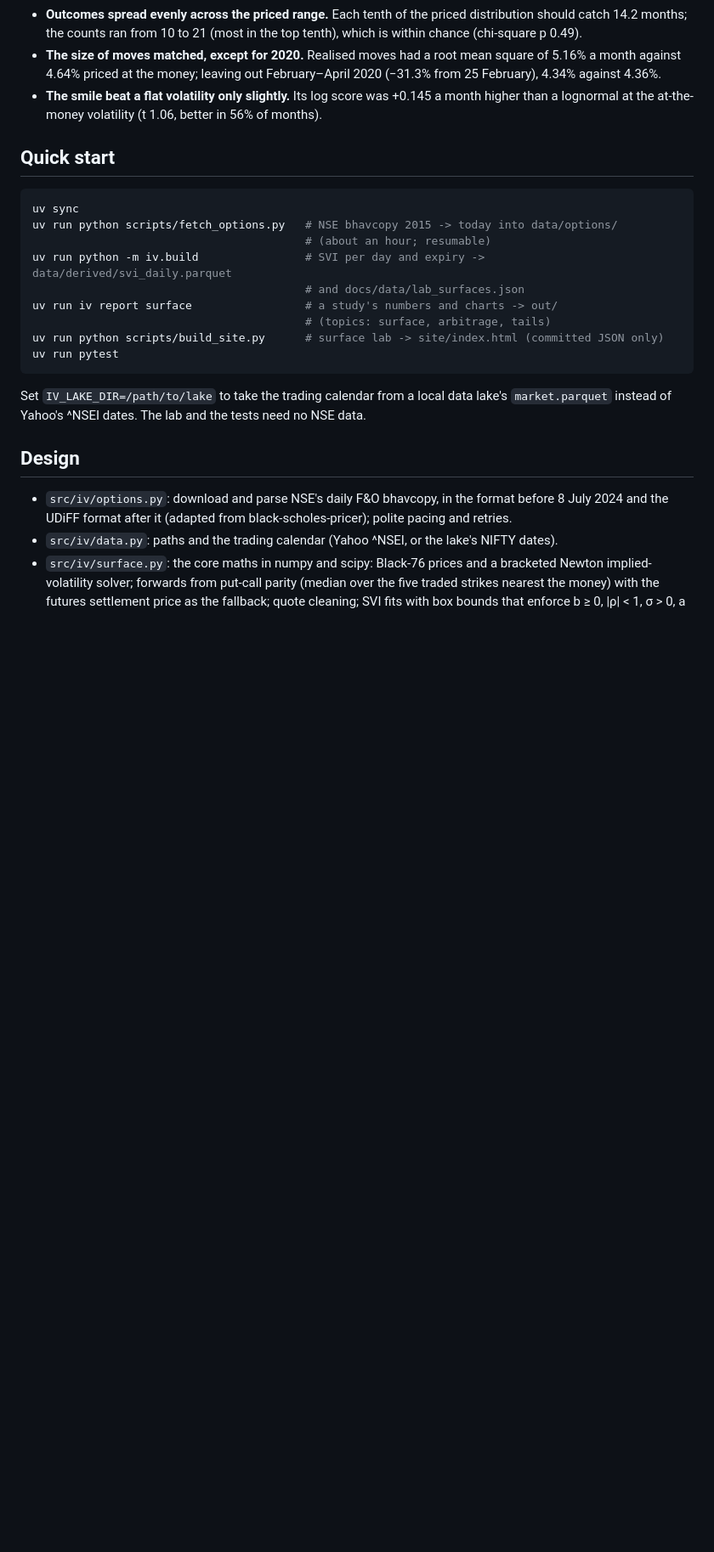
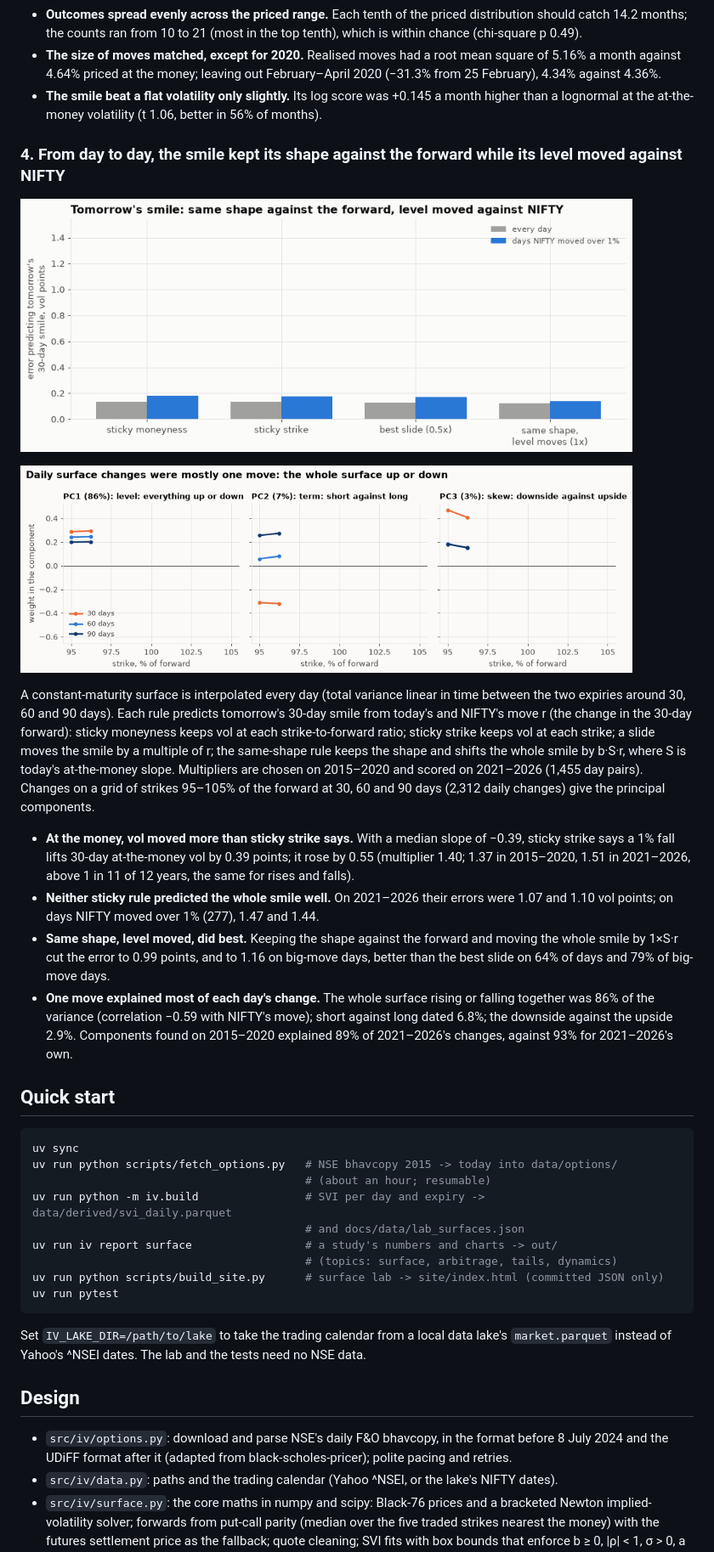
Before and after one commit to Dhirajdas18/implied-vol-surface, a Markdown page: README.md, the part around one of its changes. Shown at 85% size. Drawn GitHub-style; pictures changed too: docs/img/pca.gif (added), docs/img/sticky.gif (added); blank space fills up the shorter version.

Commit message:
feat: test how the surface moves day to day (sticky strike, sticky moneyness, same-shape level shift) and find its main shapes of change

````diff
--- a/README.md
+++ b/README.md
@@ -116,6 +116,35 @@ protection, so they need not match real frequencies.
 - **The smile beat a flat volatility only slightly.** Its log score was +0.145 a month higher than
   a lognormal at the at-the-money volatility (t 1.06, better in 56% of months).
 
+### 4. From day to day, the smile kept its shape against the forward while its level moved against NIFTY
+
+<a href="docs/img/sticky.png"><picture><source media="(prefers-reduced-motion: reduce)" srcset="docs/img/sticky.png"><img src="docs/img/sticky.gif" alt="Error predicting the next day's 30-day smile with sticky moneyness, sticky strike, the best slide and a same-shape level-shift rule, every day and on days NIFTY moved over 1 percent, 2021-2026" width="720"></picture></a>
+
+<a href="docs/img/pca.png"><picture><source media="(prefers-reduced-motion: reduce)" srcset="docs/img/pca.png"><img src="docs/img/pca.gif" alt="Loadings of the first three principal components of daily surface changes by strike and maturity" width="720"></picture></a>
+
+A constant-maturity surface is interpolated every day (total variance linear in time between the
+two expiries around 30, 60 and 90 days). Each rule predicts tomorrow's 30-day smile from today's
+and NIFTY's move r (the change in the 30-day forward): sticky moneyness keeps vol at each
+strike-to-forward ratio; sticky strike keeps vol at each strike; a slide moves the smile by a
+multiple of r; the same-shape rule keeps the shape and shifts the whole smile by b·S·r, where S is
+today's at-the-money slope. Multipliers are chosen on 2015–2020 and scored on 2021–2026 (1,455 day
+pairs). Changes on a grid of strikes 95–105% of the forward at 30, 60 and 90 days (2,312 daily
+changes) give the principal components.
+
+- **At the money, vol moved more than sticky strike says.** With a median slope of −0.39, sticky
+  strike says a 1% fall lifts 30-day at-the-money vol by 0.39 points; it rose by 0.55 (multiplier
+  1.40; 1.37 in 2015–2020, 1.51 in 2021–2026, above 1 in 11 of 12 years, the same for rises and
+  falls).
+- **Neither sticky rule predicted the whole smile well.** On 2021–2026 their errors were 1.07 and
+  1.10 vol points; on days NIFTY moved over 1% (277), 1.47 and 1.44.
+- **Same shape, level moved, did best.** Keeping the shape against the forward and moving the
+  whole smile by 1×S·r cut the error to 0.99 points, and to 1.16 on big-move days, better than the
+  best slide on 64% of days and 79% of big-move days.
+- **One move explained most of each day's change.** The whole surface rising or falling together
+  was 86% of the variance (correlation −0.59 with NIFTY's move); short against long dated 6.8%; the
+  downside against the upside 2.9%. Components found on 2015–2020 explained 89% of 2021–2026's
+  changes, against 93% for 2021–2026's own.
+
 ## Quick start
 
 ```bash
@@ -125,7 +154,7 @@ uv run python scripts/fetch_options.py   # NSE bhavcopy 2015 -> today into data/
 uv run python -m iv.build                # SVI per day and expiry -> data/derived/svi_daily.parquet
                                          # and docs/data/lab_surfaces.json
 uv run iv report surface                 # a study's numbers and charts -> out/
-                                         # (topics: surface, arbitrage, tails)
+                                         # (topics: surface, arbitrage, tails, dynamics)
 uv run python scripts/build_site.py      # surface lab -> site/index.html (committed JSON only)
 uv run pytest
 ```
````
Also changed, not shown: other parts of README.md (+4 -1 lines), docs/img/pca.png (added), docs/img/sticky.png (added), 3 other files.
